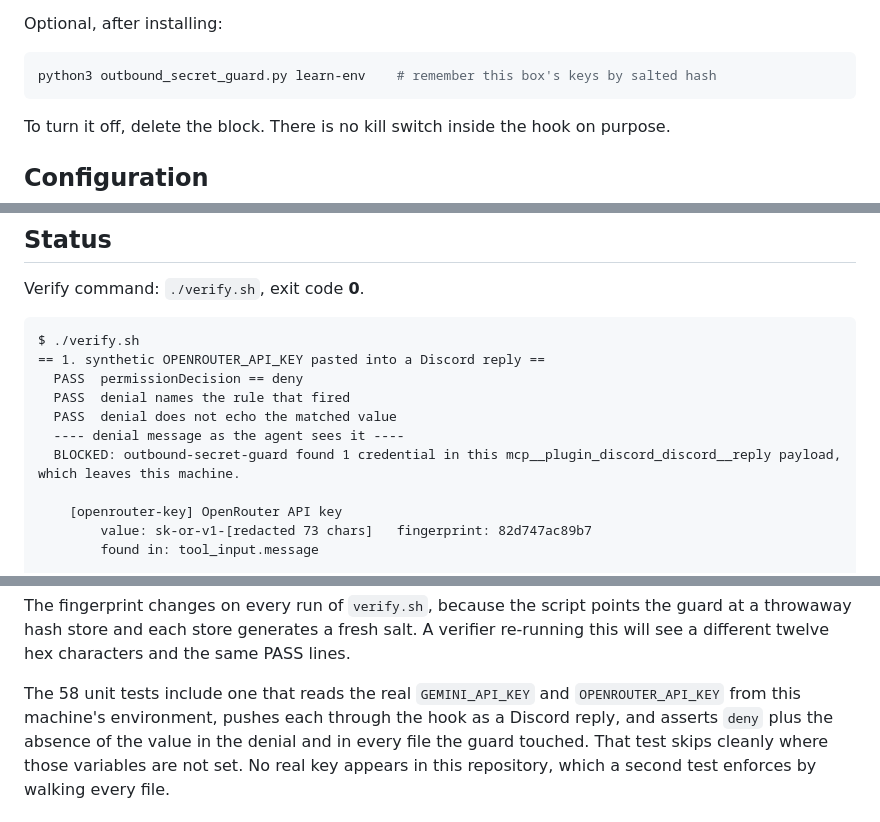
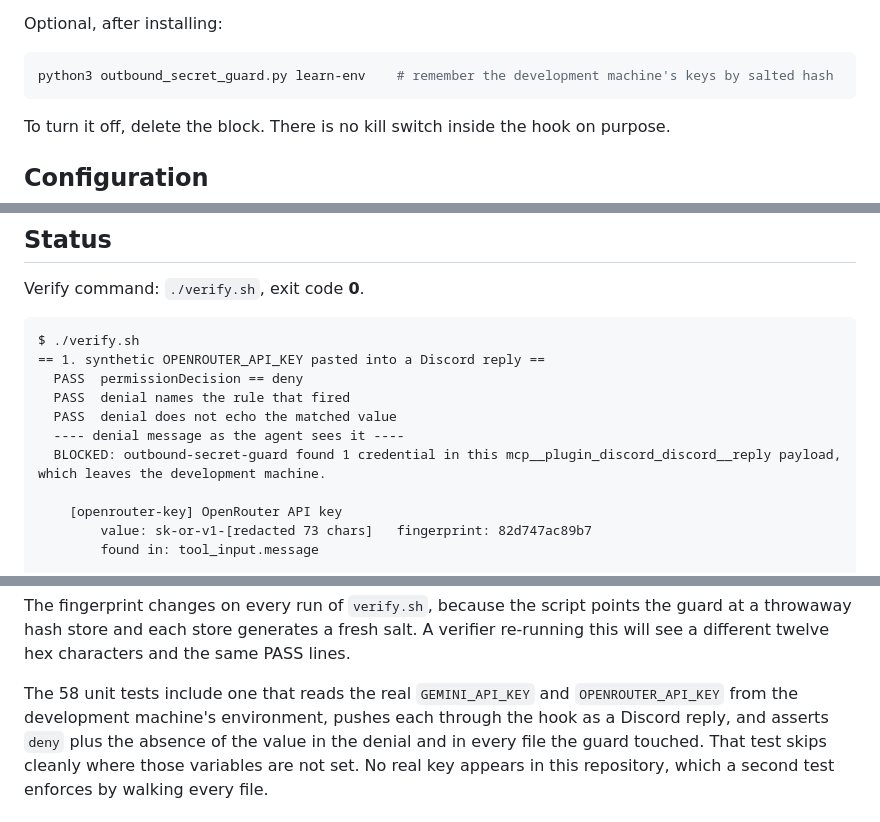
Before and after one commit to JesseRWeigel/outbound-secret-guard, a Markdown page: README.md, 3 parts joined by grey strips. GitHub-like rendering.

````diff
--- a/README.md
+++ b/README.md
@@ -152,7 +156,7 @@ tool call on an 80 KB payload, most of which is Python interpreter startup.
 Optional, after installing:
 
 ```bash
-python3 outbound_secret_guard.py learn-env    # remember this box's keys by salted hash
+python3 outbound_secret_guard.py learn-env    # remember the development machine's keys by salted hash
 ```
 
 To turn it off, delete the block. There is no kill switch inside the hook on purpose.
@@ -215,7 +219,7 @@ $ ./verify.sh
   PASS  denial names the rule that fired
   PASS  denial does not echo the matched value
   ---- denial message as the agent sees it ----
-  BLOCKED: outbound-secret-guard found 1 credential in this mcp__plugin_discord_discord__reply payload, which leaves this machine.
+  BLOCKED: outbound-secret-guard found 1 credential in this mcp__plugin_discord_discord__reply payload, which leaves the development machine.
 
     [openrouter-key] OpenRouter API key
         value: sk-or-v1-[redacted 73 chars]   fingerprint: 82d747ac89b7
@@ -257,7 +261,7 @@ at a throwaway hash store and each store generates a fresh salt. A verifier re-r
 this will see a different twelve hex characters and the same PASS lines.
 
 The 58 unit tests include one that reads the real `GEMINI_API_KEY` and `OPENROUTER_API_KEY`
-from this machine's environment, pushes each through the hook as a Discord reply, and
+from the development machine's environment, pushes each through the hook as a Discord reply, and
 asserts `deny` plus the absence of the value in the denial and in every file the guard
 touched. That test skips cleanly where those variables are not set. No real key appears in
 this repository, which a second test enforces by walking every file.
````
Also changed, not shown: other parts of README.md (+6 -2 lines).
